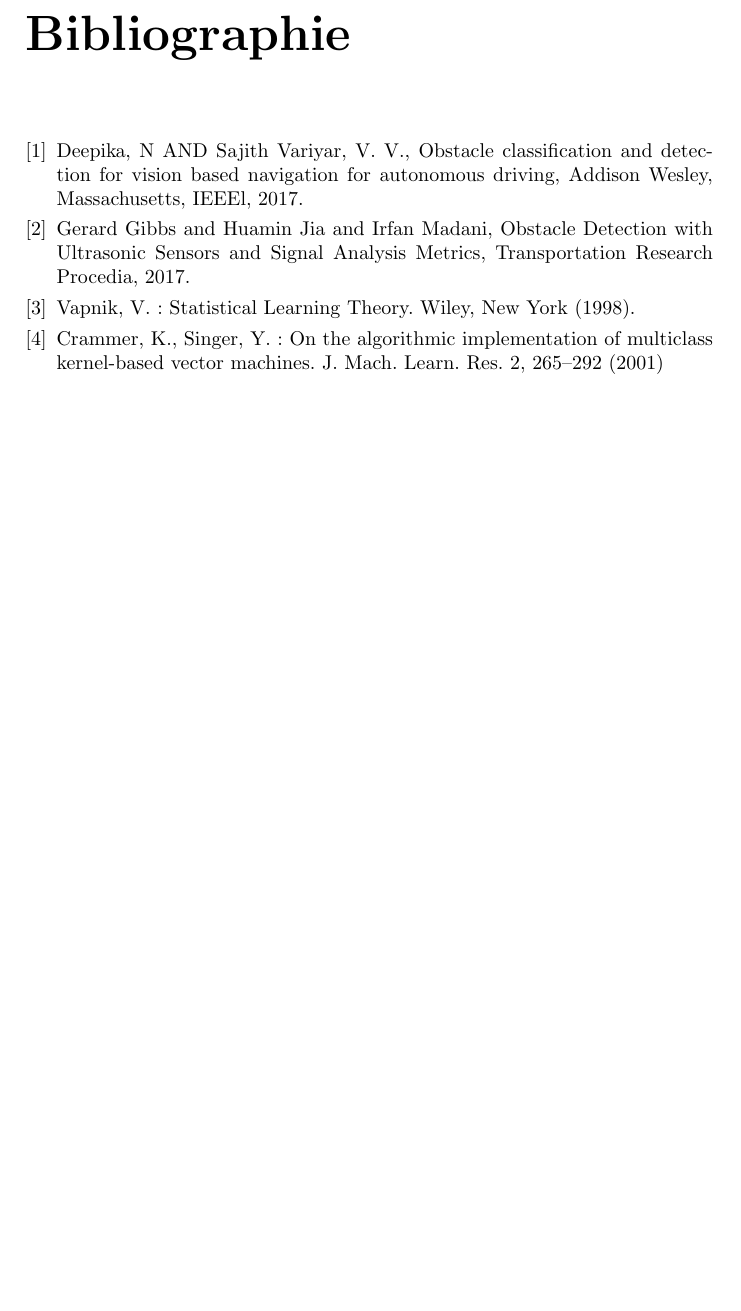
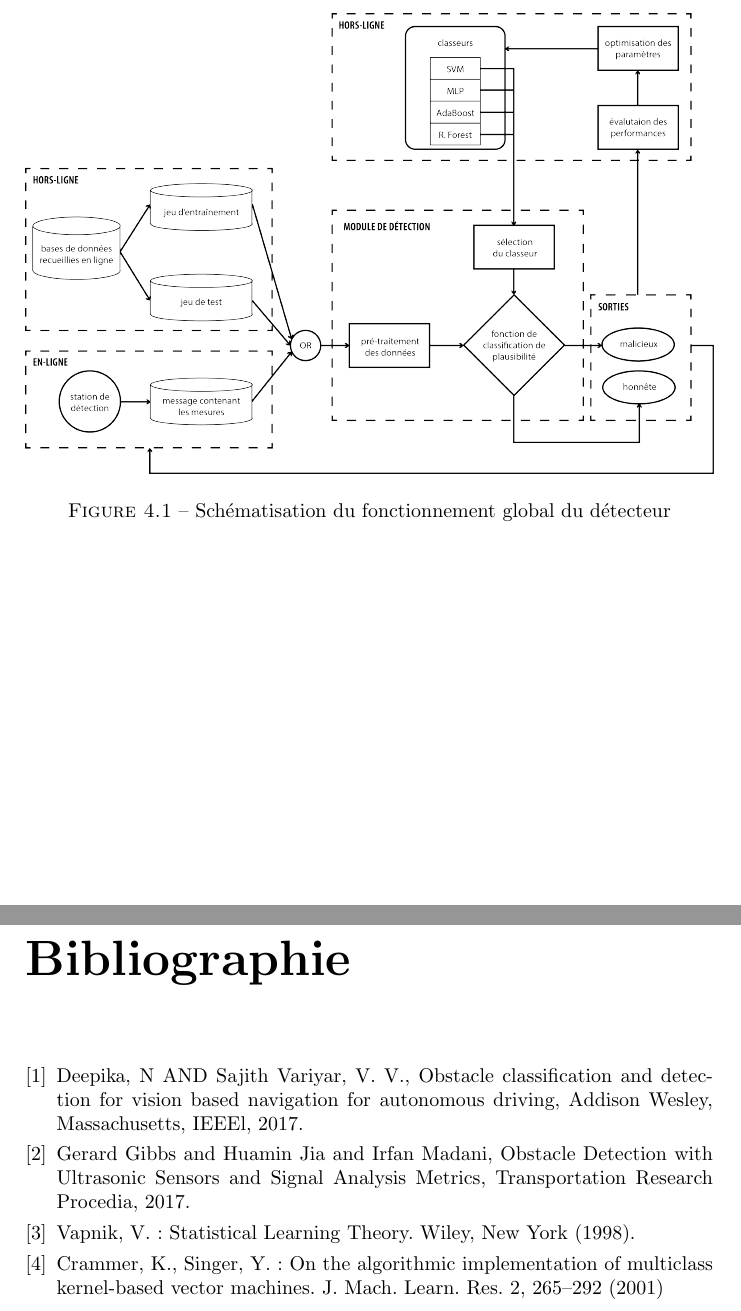
Before and after one commit to ychalier/anomaly, a LaTeX thesis (report.tex): part of page 20 of 21 before the commit and two parts of pages 20 and 21 of 22 after it, the two joined at a grey line, cut at the place of the change, the shorter picture padded with empty space. Compiled offline with pdfLaTeX.

Commit message:
replace old shcema by svg one in French

```diff
--- a/report.tex
+++ b/report.tex
@@ -501,3 +501,8 @@ Cette fonction est autonome et portable; elle ne nécessite qu'un fichier conten
 
 \chapter{Conclusions}
 
+\begin{figure}
+\centering
+\includegraphics[width=\textwidth]{img/structure.png}
+\caption{Schématisation du fonctionnement global du détecteur}
+\end{figure}
```
Also changed, not shown: MLFramework.pdf (deleted), img/structure.png (added), img/structure.svg (added), report.pdf, report.tex (3 more changed lines).
